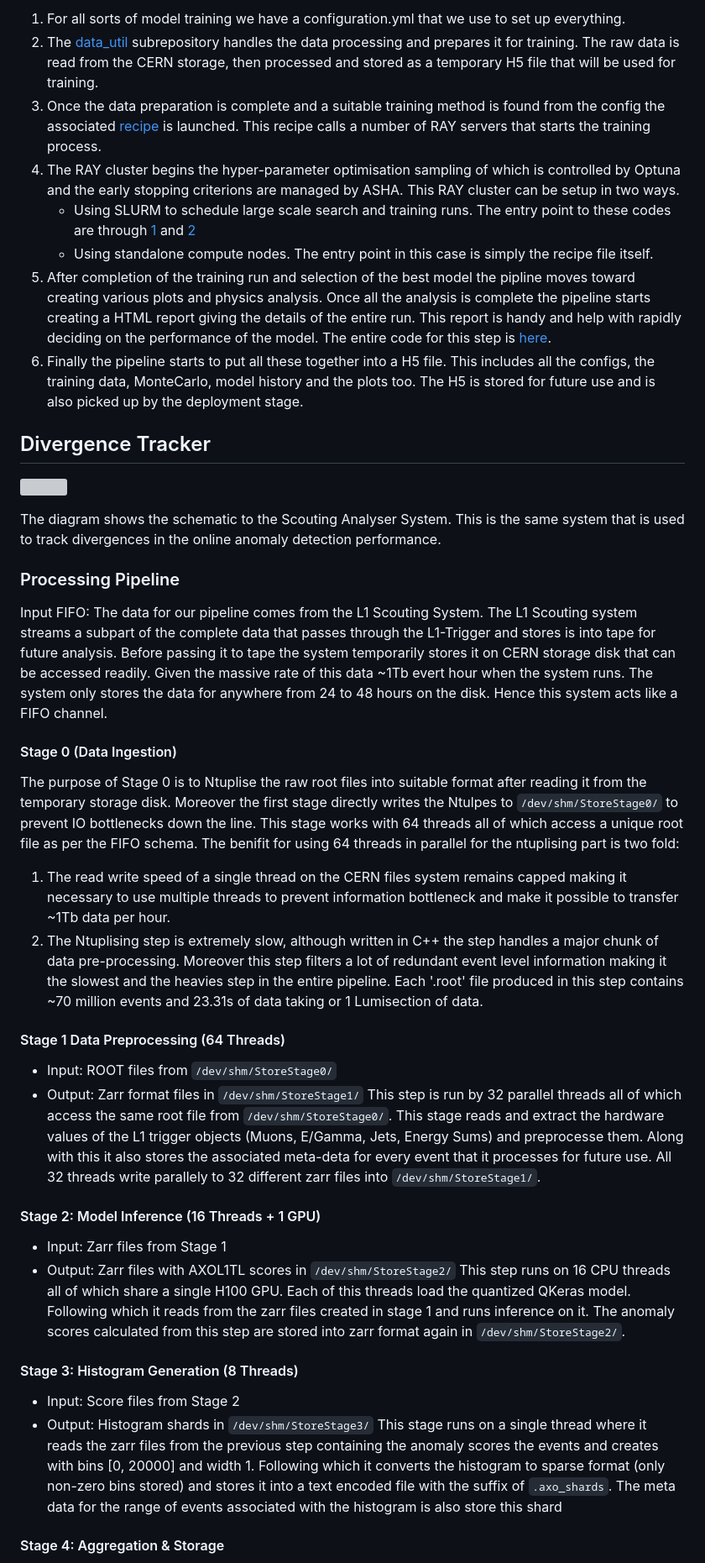
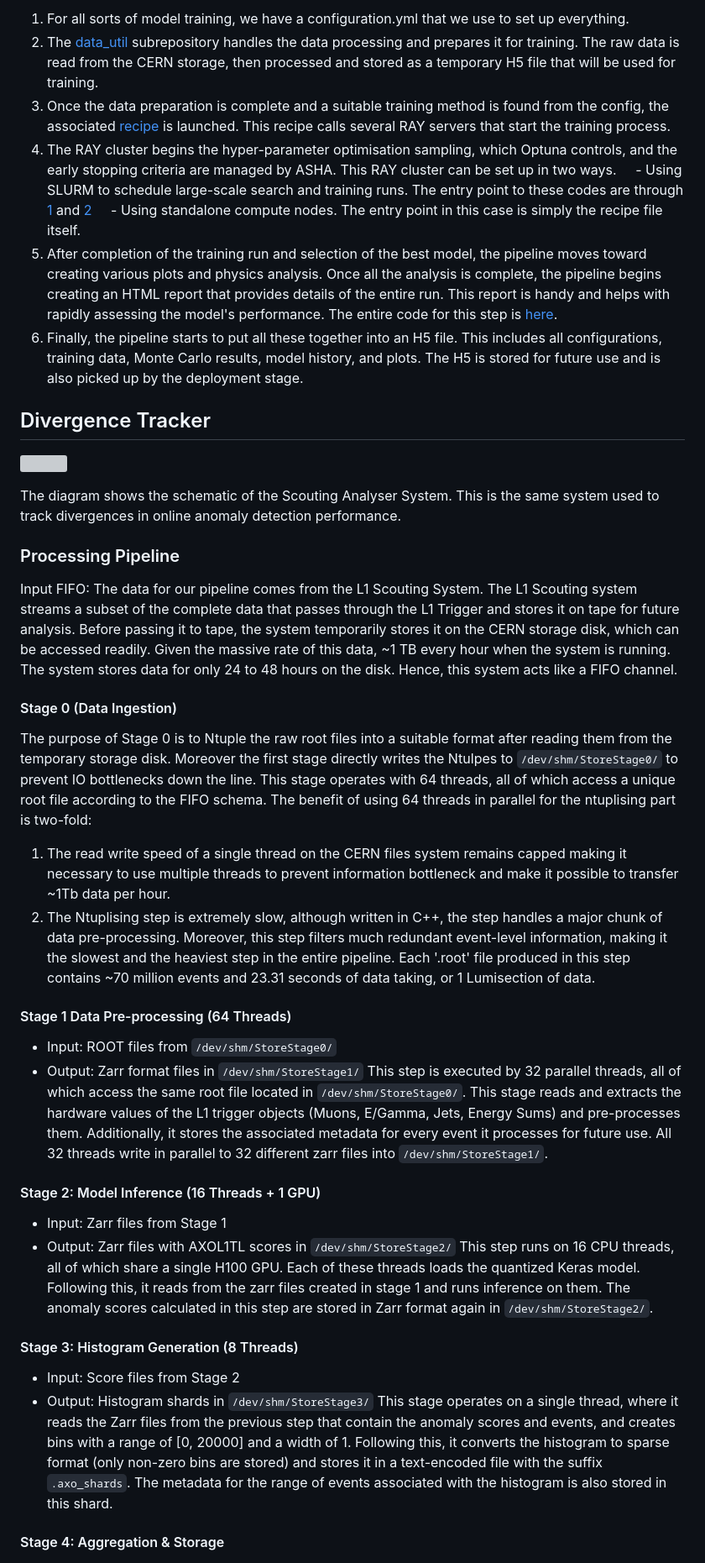
Before and after one commit to dc250601/TechStudent24, a Markdown page: AXOL1TL-Scouting/README.md, the part around the change printed below. Shown: that part at 84% size. Drawn GitHub-style; grey boxes are pictures that could not be loaded.

```diff
--- a/AXOL1TL-Scouting/README.md
+++ b/AXOL1TL-Scouting/README.md
@@ -38,44 +38,44 @@ The model training schematic is shown as above. The overall training process alo
 
-1. For all sorts of model training we have a configuration.yml that we use to set up everything.
-2.  The [data_util](https://github.com/dc250601/TechStudent24/tree/main/AXOL1TL-Training/axo/data_util) subrepository handles the data processing and prepares it for training. The raw data is read from the CERN storage, then processed and stored as a temporary H5 file that will be used for training.
-3.  Once the data preparation is complete and a suitable training method is found from the config the associated [recipe](https://github.com/dc250601/TechStudent24/tree/main/AXOL1TL-Training/axo/recipies) is launched. This recipe calls a number of RAY servers that starts the training process.
-4.  The RAY cluster begins the hyper-parameter optimisation sampling of which is controlled by Optuna and the early stopping criterions are managed by ASHA. This RAY cluster can be setup in two ways.
-    -  Using SLURM to schedule large scale search and training runs. The entry point to these codes are through [1](https://github.com/dc250601/TechStudent24/blob/main/AXOL1TL-Training/axo/job_slurm_cvae.sh) and [2](https://github.com/dc250601/TechStudent24/blob/main/AXOL1TL-Training/axo/job_slurm_lvae.sh)
-    -  Using standalone compute nodes. The entry point in this case is simply the recipe file itself.
-5. After completion of the training run and selection of the best model the pipline moves toward creating various plots and physics analysis. Once all the analysis is complete the pipeline starts creating a HTML report giving the details of the entire run. This report is handy and help with rapidly deciding on the performance of the model. The entire code for this step is [here](https://github.com/dc250601/TechStudent24/blob/main/AXOL1TL-Training/axo/utilities/display.py).
-6. Finally the pipeline starts to put all these together into a H5 file. This includes all the configs, the training data, MonteCarlo, model history and the plots too. The H5 is stored for future use and is also picked up by the deployment stage.
+1. For all sorts of model training, we have a configuration.yml that we use to set up everything.
+2. The [data_util](https://github.com/dc250601/TechStudent24/tree/main/AXOL1TL-Training/axo/data_util) subrepository handles the data processing and prepares it for training. The raw data is read from the CERN storage, then processed and stored as a temporary H5 file that will be used for training.
+3. Once the data preparation is complete and a suitable training method is found from the config, the associated [recipe](https://github.com/dc250601/TechStudent24/tree/main/AXOL1TL-Training/axo/recipies) is launched. This recipe calls several RAY servers that start the training process.
+4. The RAY cluster begins the hyper-parameter optimisation sampling, which Optuna controls, and the early stopping criteria are managed by ASHA. This RAY cluster can be set up in two ways.
+    - Using SLURM to schedule large-scale search and training runs. The entry point to these codes are through [1](https://github.com/dc250601/TechStudent24/blob/main/AXOL1TL-Training/axo/job_slurm_cvae.sh) and [2](https://github.com/dc250601/TechStudent24/blob/main/AXOL1TL-Training/axo/job_slurm_lvae.sh)
+    - Using standalone compute nodes. The entry point in this case is simply the recipe file itself.
+5. After completion of the training run and selection of the best model, the pipeline moves toward creating various plots and physics analysis. Once all the analysis is complete, the pipeline begins creating an HTML report that provides details of the entire run. This report is handy and helps with rapidly assessing the model's performance. The entire code for this step is [here](https://github.com/dc250601/TechStudent24/blob/main/AXOL1TL-Training/axo/utilities/display.py).
+6. Finally, the pipeline starts to put all these together into an H5 file. This includes all configurations, training data, Monte Carlo results, model history, and plots. The H5 is stored for future use and is also picked up by the deployment stage.
 
 ## Divergence Tracker
 ![](https://codimd.web.cern.ch/uploads/upload_9f1ea72bf22ac163f87658bc159e4560.png)
 
-The diagram shows the schematic to the Scouting Analyser System. This is the same system that is used to track divergences in the online anomaly detection performance.
+The diagram shows the schematic of the Scouting Analyser System. This is the same system used to track divergences in online anomaly detection performance.
 
 ### Processing Pipeline
 
-Input FIFO: The data for our pipeline comes from the L1 Scouting System. The L1 Scouting system streams a subpart of the complete data that passes through the L1-Trigger and stores is into tape for future analysis. Before passing it to tape the system temporarily stores it on CERN storage disk that can be accessed readily. Given the massive rate of this data ~1Tb evert hour when the system runs. The system only stores the data for anywhere from 24 to 48 hours on the disk. Hence this system acts like a FIFO channel.
+Input FIFO: The data for our pipeline comes from the L1 Scouting System. The L1 Scouting system streams a subset of the complete data that passes through the L1 Trigger and stores it on tape for future analysis. Before passing it to tape, the system temporarily stores it on the CERN storage disk, which can be accessed readily. Given the massive rate of this data, ~1 TB every hour when the system is running. The system stores data for only 24 to 48 hours on the disk. Hence, this system acts like a FIFO channel.
 
 #### Stage 0 (Data Ingestion)
 
-The purpose of Stage 0 is to Ntuplise the raw root files into suitable format after reading it from the temporary storage disk. Moreover the first stage directly writes the Ntulpes to `/dev/shm/StoreStage0/` to prevent IO bottlenecks down the line. This stage works with 64 threads all of which access a unique root file as per the FIFO schema. The benifit for using 64 threads in parallel for the ntuplising part is two fold:
+The purpose of Stage 0 is to Ntuple the raw root files into a suitable format after reading them from the temporary storage disk. Moreover the first stage directly writes the Ntulpes to `/dev/shm/StoreStage0/` to prevent IO bottlenecks down the line. This stage operates with 64 threads, all of which access a unique root file according to the FIFO schema. The benefit of using 64 threads in parallel for the ntuplising part is two-fold:
 1. The read write speed of a single thread on the CERN files system remains capped making it necessary to use multiple threads to prevent information bottleneck and make it possible to transfer ~1Tb data per hour.
-2. The Ntuplising step is extremely slow, although written in C++ the step handles a major chunk of data pre-processing. Moreover this step filters a lot of redundant event level information making it the slowest and the heavies step in the entire pipeline.
-Each '.root' file produced in this step contains ~70 million events and 23.31s of data taking or 1 Lumisection of data.
+2. The Ntuplising step is extremely slow, although written in C++, the step handles a major chunk of data pre-processing. Moreover, this step filters much redundant event-level information, making it the slowest and the heaviest step in the entire pipeline.
+Each '.root' file produced in this step contains ~70 million events and 23.31 seconds of data taking, or 1 Lumisection of data.
 
-#### Stage 1 Data Preprocessing (64 Threads)
+#### Stage 1 Data Pre-processing (64 Threads)
 - Input: ROOT files from `/dev/shm/StoreStage0/`
 - Output: Zarr format files in `/dev/shm/StoreStage1/`
- This step is run by 32 parallel threads all of which access the same root file from `/dev/shm/StoreStage0/`. This stage reads and extract the hardware values of the L1 trigger objects (Muons, E/Gamma, Jets, Energy Sums) and preprocesse them. Along with this it also stores the associated meta-deta for every event that it processes for future use. All 32 threads write parallely to 32 different zarr files into `/dev/shm/StoreStage1/`.
+ This step is executed by 32 parallel threads, all of which access the same root file located in `/dev/shm/StoreStage0/`. This stage reads and extracts the hardware values of the L1 trigger objects (Muons, E/Gamma, Jets, Energy Sums) and pre-processes them. Additionally, it stores the associated metadata for every event it processes for future use. All 32 threads write in parallel to 32 different zarr files into `/dev/shm/StoreStage1/`.
 
 
 #### Stage 2: Model Inference (16 Threads + 1 GPU)
 - Input: Zarr files from Stage 1
 - Output: Zarr files with AXOL1TL scores in `/dev/shm/StoreStage2/`
-This step runs on 16 CPU threads all of which share a single H100 GPU. Each of this threads load the quantized QKeras model. Following which it reads from the zarr files created in stage 1 and runs inference on it. The anomaly scores calculated from this step are stored into zarr format again in `/dev/shm/StoreStage2/`.
+This step runs on 16 CPU threads, all of which share a single H100 GPU. Each of these threads loads the quantized Keras model. Following this, it reads from the zarr files created in stage 1 and runs inference on them. The anomaly scores calculated in this step are stored in Zarr format again in `/dev/shm/StoreStage2/`.
 
 #### Stage 3: Histogram Generation (8 Threads)
 - Input: Score files from Stage 2
 - Output: Histogram shards in `/dev/shm/StoreStage3/`
-This stage runs on a single thread where it reads the zarr files from the previous step containing the anomaly scores the events and creates with bins [0, 20000]  and width 1. Following which it converts the histogram to sparse format (only non-zero bins stored) and stores it into a text encoded file with the suffix of `.axo_shards`. The meta data for the range of events associated with the histogram is also store this shard
+This stage operates on a single thread, where it reads the Zarr files from the previous step that contain the anomaly scores and events, and creates bins with a range of [0, 20000] and a width of 1. Following this, it converts the histogram to sparse format (only non-zero bins are stored) and stores it in a text-encoded file with the suffix `.axo_shards`. The metadata for the range of events associated with the histogram is also stored in this shard.
 
 #### Stage 4: Aggregation & Storage
 - Input: Histogram shards from Stage 3
```
Also changed, not shown: other parts of AXOL1TL-Scouting/README.md (+19 -19 lines).
